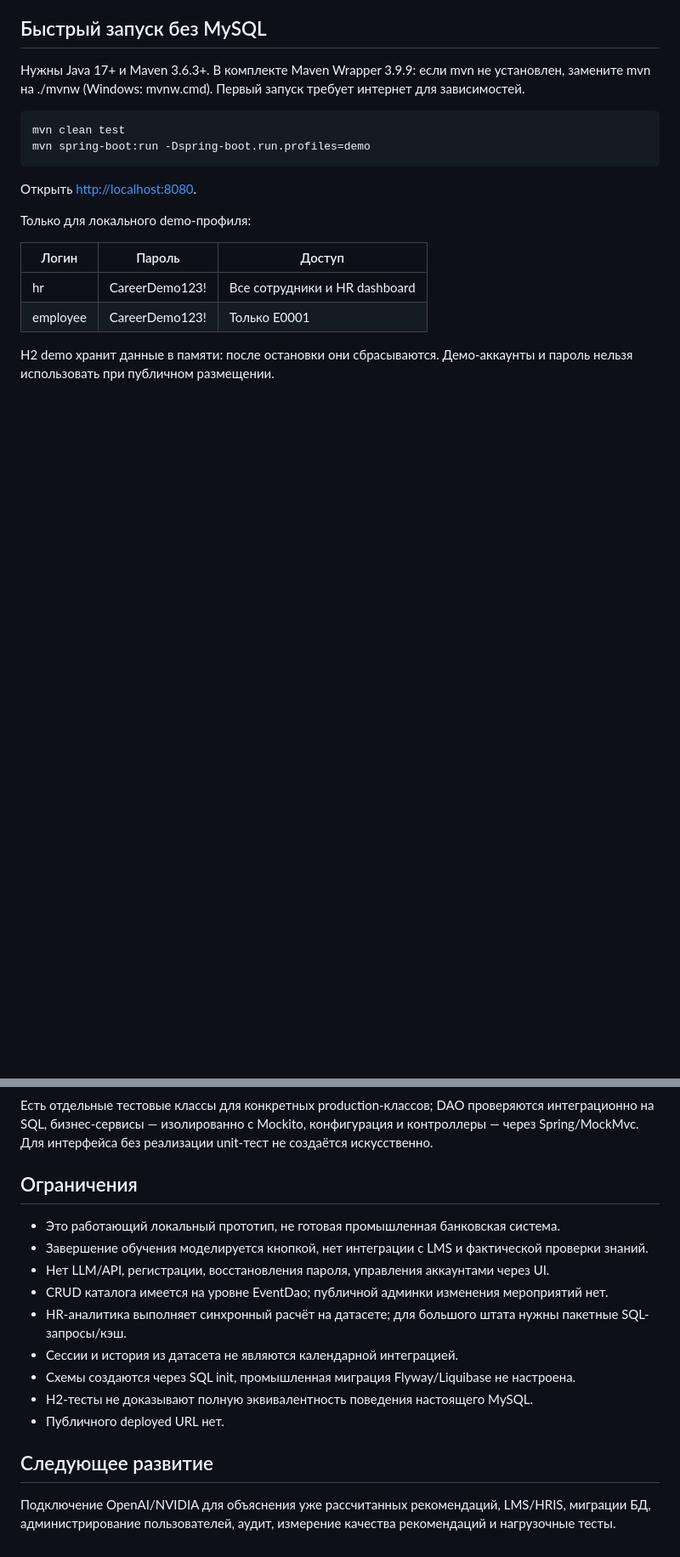
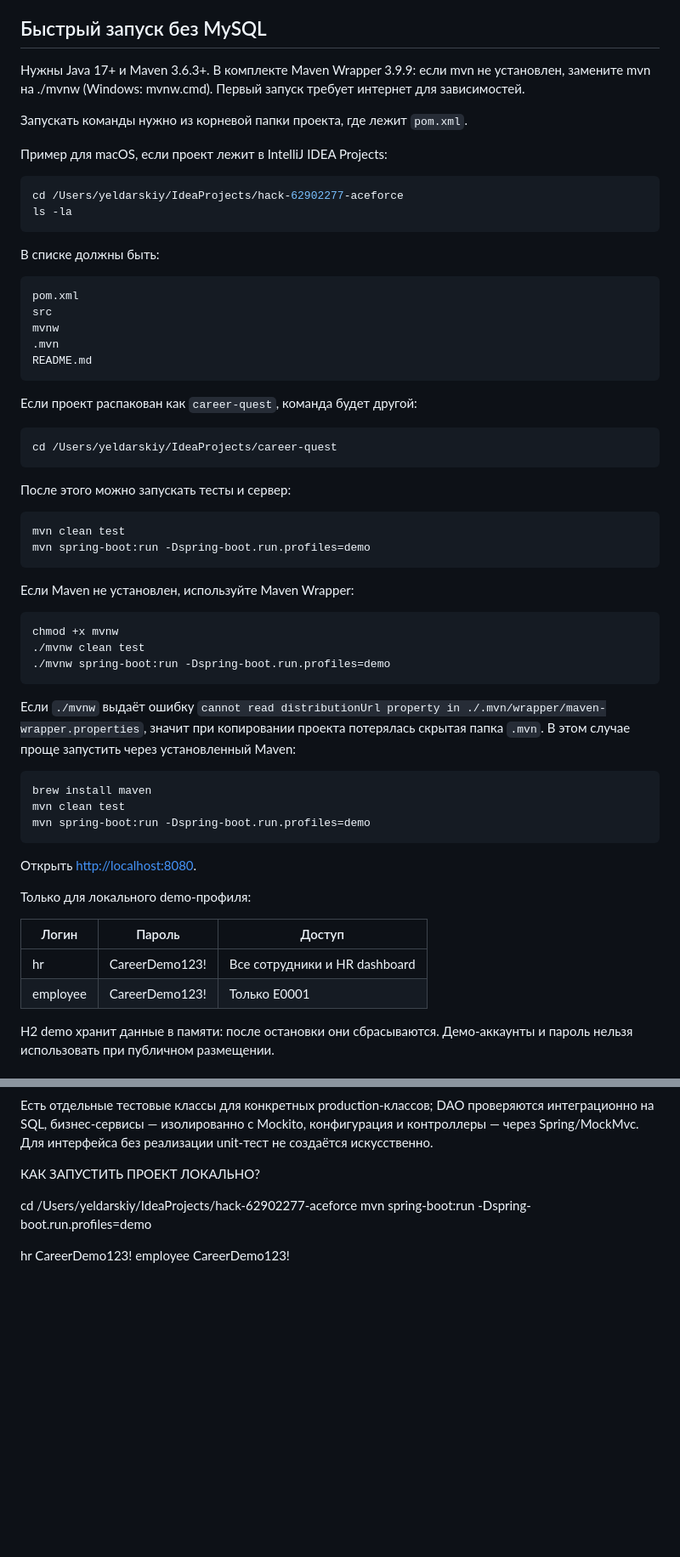
Before and after one commit to BAITC-Hacks/hack-62902277-aceforce, a Markdown page: README.md, 2 parts joined by grey strips. Shown at 85% size. Drawn GitHub-style; blank space fills up the shorter version.

Commit message:
Updated a READme file
Updated README to improve clarity and structure.

````diff
--- a/README.md
+++ b/README.md
@@ -32,7 +32,50 @@ Java 17; Spring Boot 3.5.6; Spring MVC; Spring Security; Spring JDBC/JdbcTemplat
 
 Нужны Java 17+ и Maven 3.6.3+. В комплекте Maven Wrapper 3.9.9: если mvn не установлен, замените mvn на ./mvnw (Windows: mvnw.cmd). Первый запуск требует интернет для зависимостей.
 
+Запускать команды нужно из корневой папки проекта, где лежит `pom.xml`.
+
+Пример для macOS, если проект лежит в IntelliJ IDEA Projects:
+
 ```bash
+cd /Users/yeldarskiy/IdeaProjects/hack-62902277-aceforce
+ls -la
+```
+
+В списке должны быть:
+
+```text
+pom.xml
+src
+mvnw
+.mvn
+README.md
+```
+
+Если проект распакован как `career-quest`, команда будет другой:
+
+```bash
+cd /Users/yeldarskiy/IdeaProjects/career-quest
+```
+
+После этого можно запускать тесты и сервер:
+
+```bash
+mvn clean test
+mvn spring-boot:run -Dspring-boot.run.profiles=demo
+```
+
+Если Maven не установлен, используйте Maven Wrapper:
+
+```bash
+chmod +x mvnw
+./mvnw clean test
+./mvnw spring-boot:run -Dspring-boot.run.profiles=demo
+```
+
+Если `./mvnw` выдаёт ошибку `cannot read distributionUrl property in ./.mvn/wrapper/maven-wrapper.properties`, значит при копировании проекта потерялась скрытая папка `.mvn`. В этом случае проще запустить через установленный Maven:
+
+```bash
+brew install maven
 mvn clean test
 mvn spring-boot:run -Dspring-boot.run.profiles=demo
 ```
@@ -224,18 +352,12 @@ mvn clean test
 
 Есть отдельные тестовые классы для конкретных production-классов; DAO проверяются интеграционно на SQL, бизнес-сервисы — изолированно с Mockito, конфигурация и контроллеры — через Spring/MockMvc. Для интерфейса без реализации unit-тест не создаётся искусственно.
 
-## Ограничения
+КАК ЗАПУСТИТЬ ПРОЕКТ ЛОКАЛЬНО?
 
-- Это работающий локальный прототип, не готовая промышленная банковская система.
-- Завершение обучения моделируется кнопкой, нет интеграции с LMS и фактической проверки знаний.
-- Нет LLM/API, регистрации, восстановления пароля, управления аккаунтами через UI.
-- CRUD каталога имеется на уровне EventDao; публичной админки изменения мероприятий нет.
-- HR-аналитика выполняет синхронный расчёт на датасете; для большого штата нужны пакетные SQL-запросы/кэш.
-- Сессии и история из датасета не являются календарной интеграцией.
-- Схемы создаются через SQL init, промышленная миграция Flyway/Liquibase не настроена.
-- H2-тесты не доказывают полную эквивалентность поведения настоящего MySQL.
-- Публичного deployed URL нет.
+cd /Users/yeldarskiy/IdeaProjects/hack-62902277-aceforce
+mvn spring-boot:run -Dspring-boot.run.profiles=demo
 
-## Следующее развитие
-
-Подключение OpenAI/NVIDIA для объяснения уже рассчитанных рекомендаций, LMS/HRIS, миграции БД, администрирование пользователей, аудит, измерение качества рекомендаций и нагрузочные тесты.
+hr
+CareerDemo123!
+employee
+CareerDemo123!
````
Also changed, not shown: other parts of README.md (+87 -2 lines).
